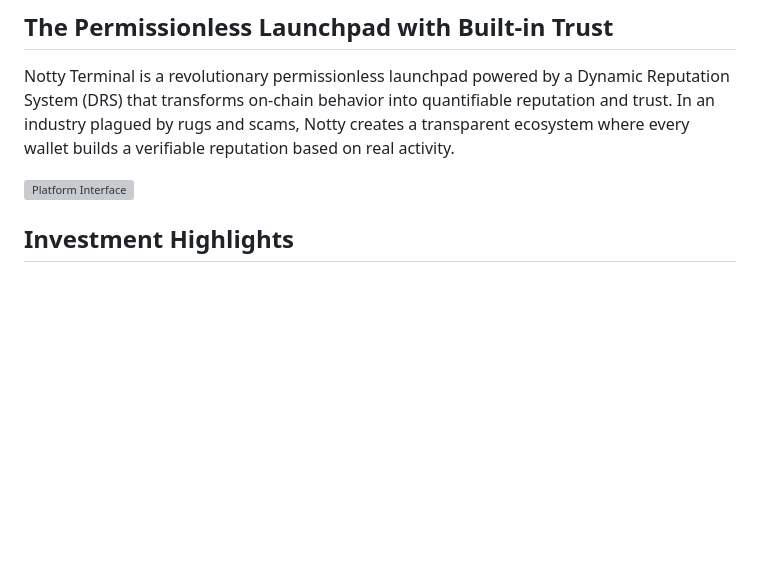
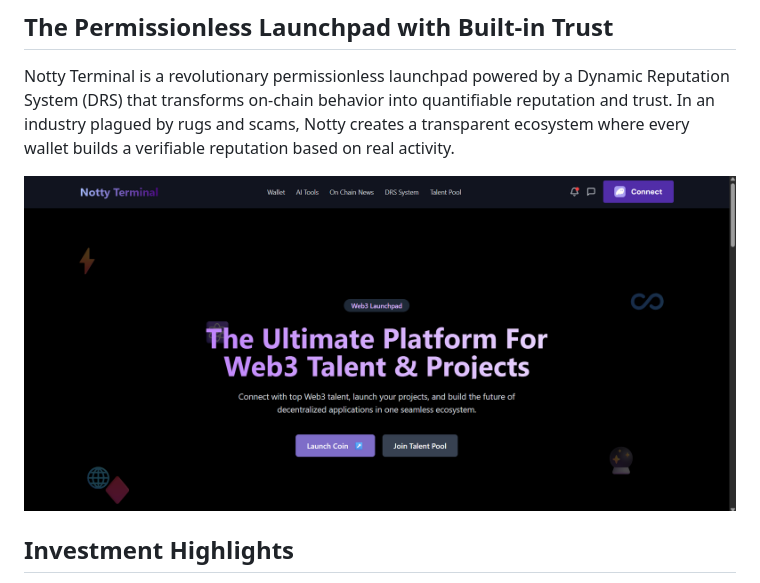
Before and after one commit to NimrodTheDev/solana-market-place, a Markdown page: README.md, the part around the change. Drawn GitHub-style; blank space fills up the shorter version; grey boxes are pictures that could not be loaded.

```diff
--- a/README.md
+++ b/README.md
@@ -6,7 +6,7 @@
 
 Notty Terminal is a revolutionary permissionless launchpad powered by a Dynamic Reputation System (DRS) that transforms on-chain behavior into quantifiable reputation and trust. In an industry plagued by rugs and scams, Notty creates a transparent ecosystem where every wallet builds a verifiable reputation based on real activity.
 
-![Platform Interface](placeholder-for-platform-screenshot.png)
+![Platform Interface](public/hero.png)
 
 ## Investment Highlights
 
```
